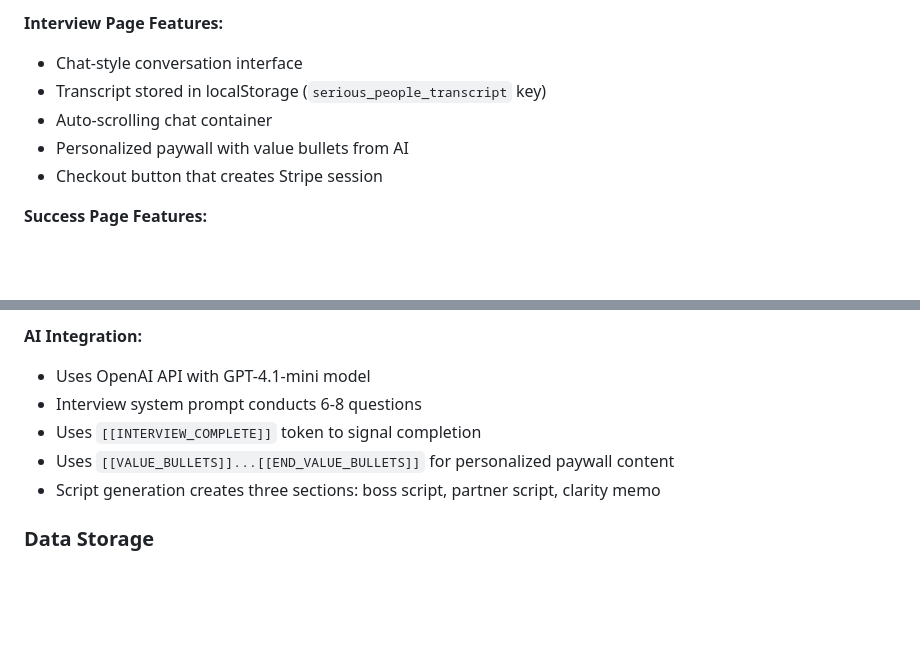
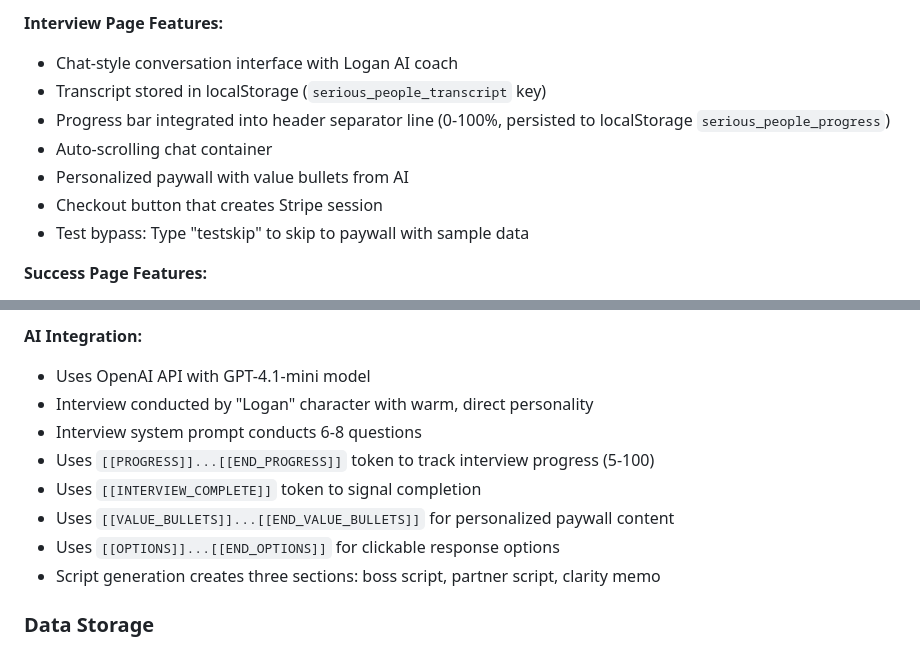
Before and after one commit to noahlevin/Serious-People, a Markdown page: replit.md, 2 parts joined by grey strips. Drawn GitHub-style; blank space fills up the shorter version.

Commit message:
Add a progress bar to show interview completion status
Update documentation to include new progress bar feature, localStorage persistence, and AI integration details.

Replit-Commit-Author: Agent
Replit-Commit-Session-Id: 522f1e66-acf4-45f2-ac8b-560e33055767
Replit-Commit-Checkpoint-Type: full_checkpoint
Replit-Commit-Event-Id: c606ea13-c333-4974-bcd3-65df3a9bb5a6
Replit-Commit-Screenshot-Url: https://storage.googleapis.com/screenshot-production-us-central1/eefaed2b-a454-4589-946b-8fca2f31b1d7/522f1e66-acf4-45f2-ac8b-560e33055767/JVNWhuc

```diff
--- a/replit.md
+++ b/replit.md
@@ -28,11 +28,13 @@ Preferred communication style: Simple, everyday language. Plain, direct, no corp
 - `public/success.html` - Payment verification and script generation
 
 **Interview Page Features:**
-- Chat-style conversation interface
+- Chat-style conversation interface with Logan AI coach
 - Transcript stored in localStorage (`serious_people_transcript` key)
+- Progress bar integrated into header separator line (0-100%, persisted to localStorage `serious_people_progress`)
 - Auto-scrolling chat container
 - Personalized paywall with value bullets from AI
 - Checkout button that creates Stripe session
+- Test bypass: Type "testskip" to skip to paywall with sample data
 
 **Success Page Features:**
 - Payment verification via session_id query param
@@ -57,9 +59,12 @@ Preferred communication style: Simple, everyday language. Plain, direct, no corp
 
 **AI Integration:**
 - Uses OpenAI API with GPT-4.1-mini model
+- Interview conducted by "Logan" character with warm, direct personality
 - Interview system prompt conducts 6-8 questions
+- Uses `[[PROGRESS]]...[[END_PROGRESS]]` token to track interview progress (5-100)
 - Uses `[[INTERVIEW_COMPLETE]]` token to signal completion
 - Uses `[[VALUE_BULLETS]]...[[END_VALUE_BULLETS]]` for personalized paywall content
+- Uses `[[OPTIONS]]...[[END_OPTIONS]]` for clickable response options
 - Script generation creates three sections: boss script, partner script, clarity memo
 
 ### Data Storage
```
